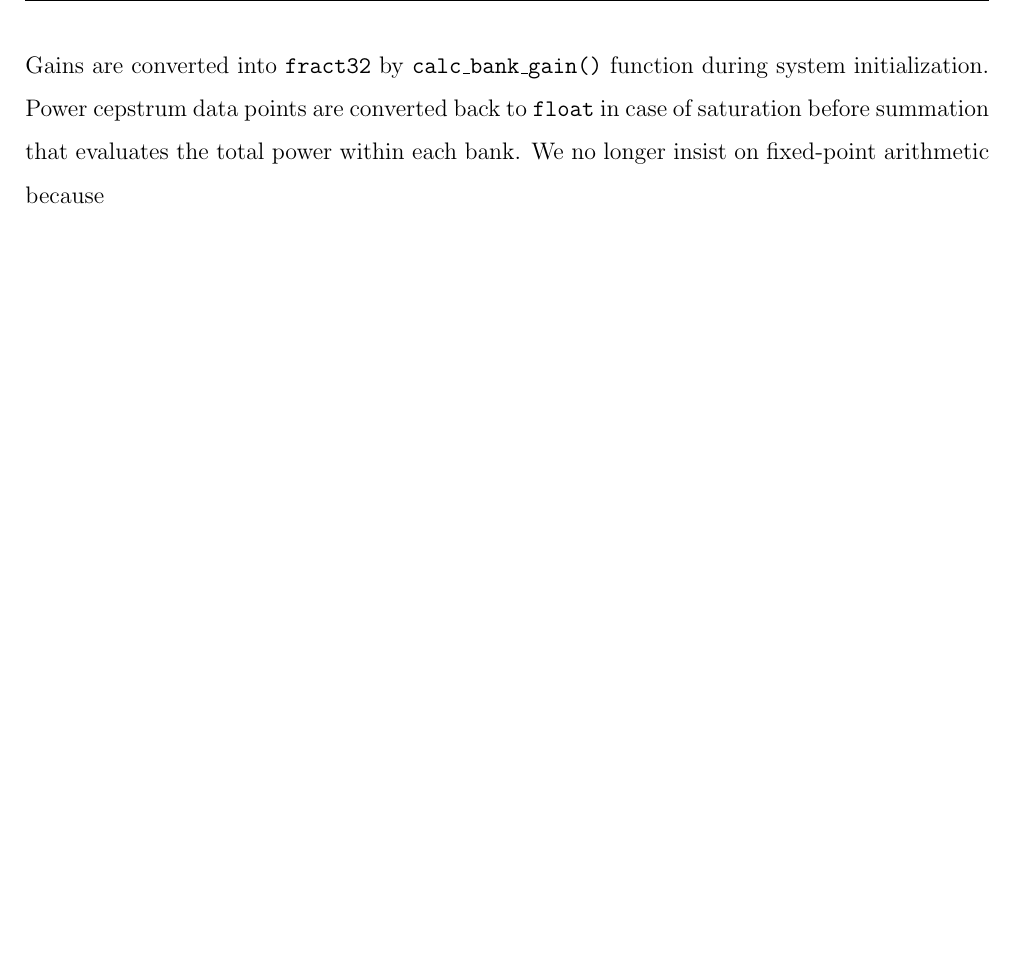
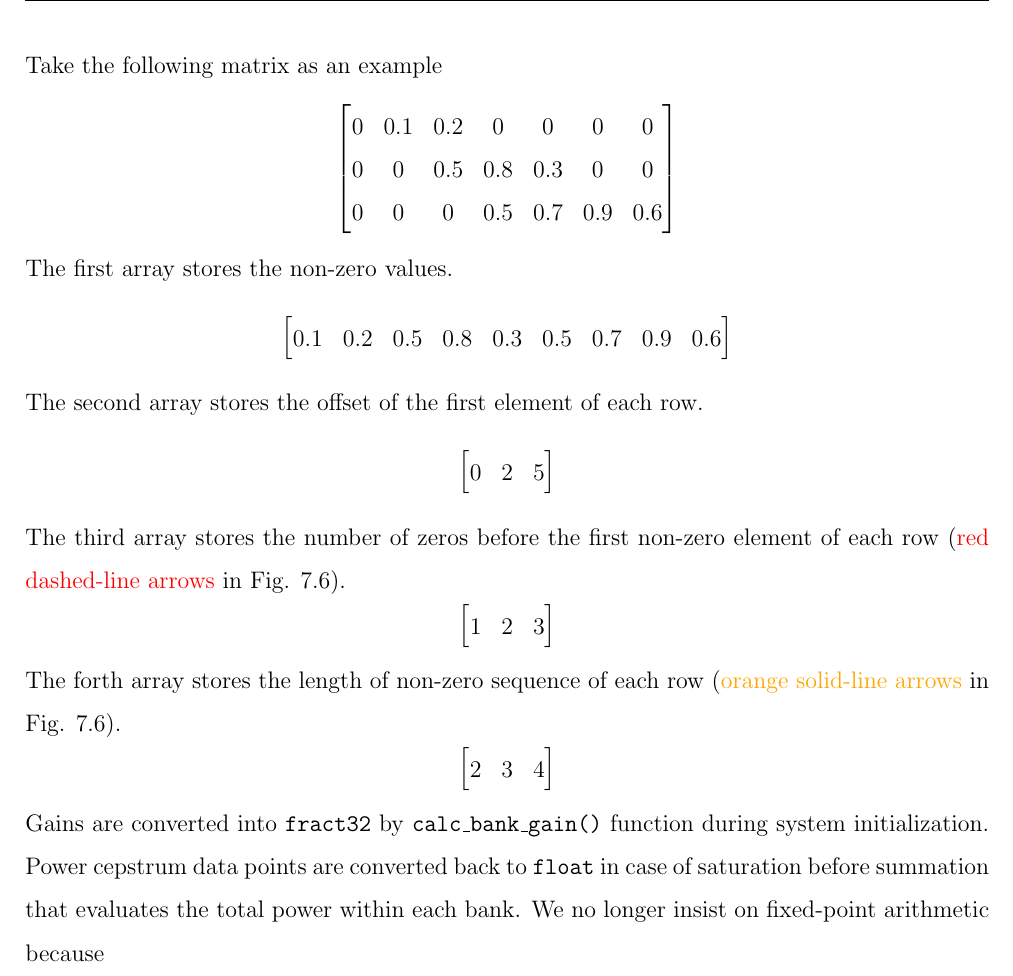
Before and after one commit to leeang/Signal-Processing-Toolbox, a LaTeX thesis (final report/report.tex, which reads final report/chapter/DSP.tex): part of page 34 of 56 before the commit and part of page 34 of 57 after it, cut at the place of the change, the shorter picture padded with empty space. Compiled offline with pdfLaTeX.

Commit message:
update dsp

```diff
--- a/final report/chapter/DSP.tex
+++ b/final report/chapter/DSP.tex
@@ -313,6 +313,43 @@ Fig. \ref{bank_filter_demostration} also shows that bank $m=9$ only intersects w
 
 In order to diminish the processing time by pre-computing and eliminating the useless operations with zeros, we design a special storage structure for this sparse matrix. One array for storing non-zero values in linear shape and one array for storing corresponding offset for each bank. One array for storing at which $k$ gain becomes non-zero (\textcolor{red}{red dashed-line arrows}) and one-array for storing the length of each grayscale block (\textcolor{orange_html}{orange solid-line arrows}).\\
 
+Take the following matrix as an example
+\begin{equation*}
+\begin{bmatrix}
+0 &0.1 &0.2 &0 &0 &0 &0\\
+0 &0 &0.5 &0.8 &0.3 &0 &0\\
+0 &0 &0 &0.5 &0.7 &0.9 &0.6
+\end{bmatrix}
+\end{equation*}
+
+The first array stores the non-zero values.
+\begin{equation*}
+\begin{bmatrix}
+0.1 &0.2 &0.5 &0.8 &0.3 &0.5 &0.7 &0.9 &0.6
+\end{bmatrix}
+\end{equation*}
+
+The second array stores the offset of the first element of each row.
+\begin{equation*}
+\begin{bmatrix}
+0 &2 &5
+\end{bmatrix}
+\end{equation*}
+
+The third array stores the number of zeros before the first non-zero element of each row (\textcolor{red}{red dashed-line arrows} in Fig. \ref{mel_filter_bank_gain}).
+\begin{equation*}
+\begin{bmatrix}
+1 &2 &3
+\end{bmatrix}
+\end{equation*}
+
+The forth array stores the length of non-zero sequence of each row (\textcolor{orange_html}{orange solid-line arrows} in Fig. \ref{mel_filter_bank_gain}).
+\begin{equation*}
+\begin{bmatrix}
+2 &3 &4
+\end{bmatrix}
+\end{equation*}
+
 Gains are converted into \texttt{fract32} by \texttt{calc\_bank\_gain()} function during system initialization. Power cepstrum data points are converted back to \texttt{float} in case of saturation before summation that evaluates the total power within each bank. We no longer insist on fixed-point arithmetic because
 \begin{enumerate}
 \item only 20 - 50 frames (out of 180 frames) are passed to MFCC;
```
